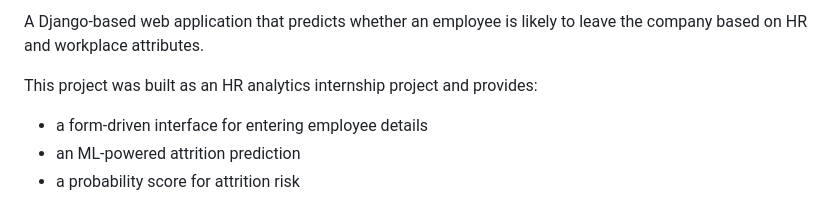
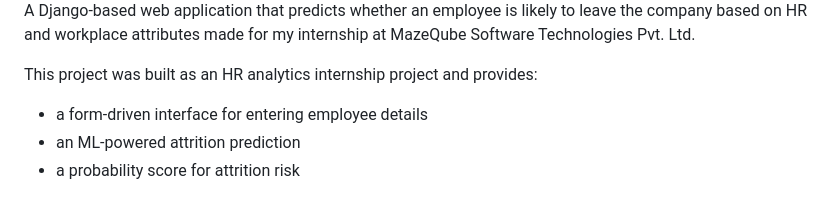
Before and after one commit to VaradHajare/employee-attrition-predictor, a Markdown page: README.md, the part around one of its changes. GitHub-like rendering.

```diff
--- a/README.md
+++ b/README.md
@@ -2,5 +3,5 @@
 
-A Django-based web application that predicts whether an employee is likely to leave the company based on HR and workplace attributes.
+A Django-based web application that predicts whether an employee is likely to leave the company based on HR and workplace attributes made for my internship at MazeQube Software Technologies Pvt. Ltd.
 
 This project was built as an HR analytics internship project and provides:
 
```
Also changed, not shown: other parts of README.md (+1 -0 lines).
